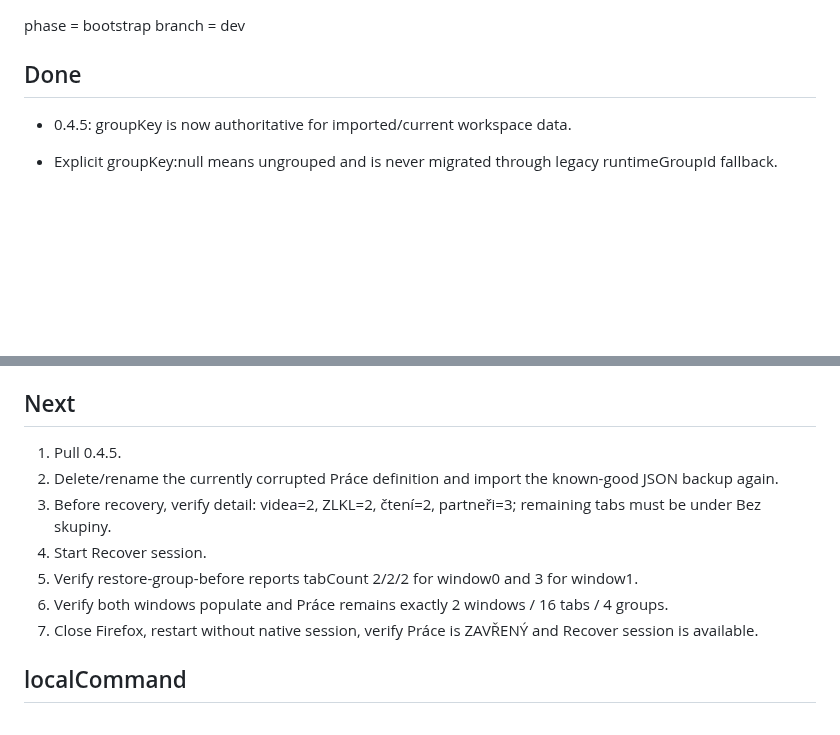
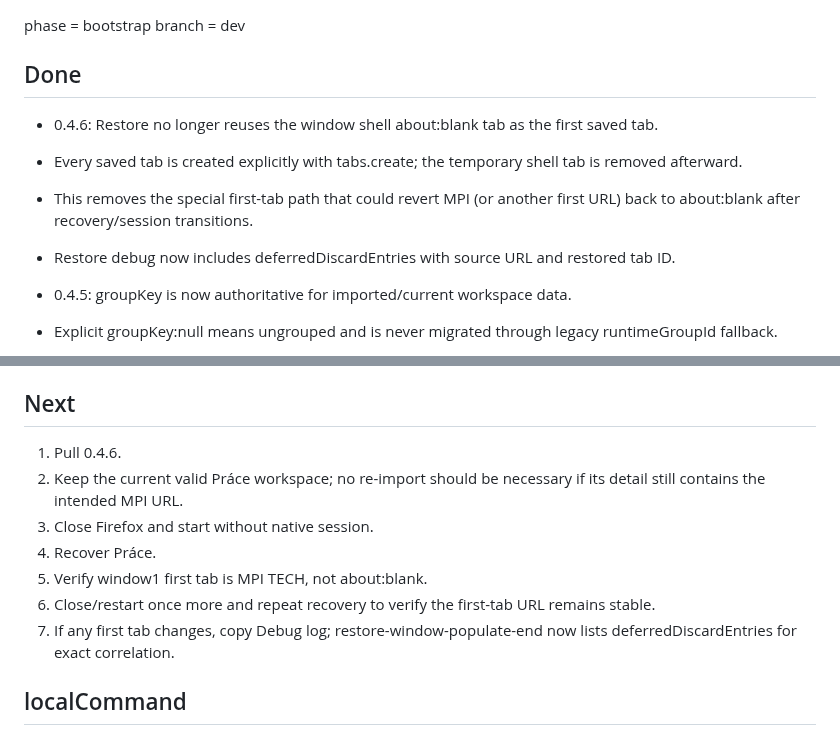
Before and after one commit to dvestezarzlkl/firefox-workspace-manager, a Markdown page: workstate.md, 2 parts joined by grey strips. Drawn GitHub-style; blank space fills up the shorter version.

Commit message:
docs: record explicit first-tab restore fix in 0.4.6

```diff
--- a/workstate.md
+++ b/workstate.md
@@ -8,6 +8,11 @@ phase = bootstrap
 branch = dev
 
 ## Done
+
+- 0.4.6: Restore no longer reuses the window shell about:blank tab as the first saved tab.
+- Every saved tab is created explicitly with tabs.create; the temporary shell tab is removed afterward.
+- This removes the special first-tab path that could revert MPI (or another first URL) back to about:blank after recovery/session transitions.
+- Restore debug now includes deferredDiscardEntries with source URL and restored tab ID.
 
 - 0.4.5: groupKey is now authoritative for imported/current workspace data.
 - Explicit groupKey:null means ungrouped and is never migrated through legacy runtimeGroupId fallback.
@@ -198,13 +203,13 @@ branch = dev
 
 ## Next
 
-1. Pull 0.4.5.
-2. Delete/rename the currently corrupted Práce definition and import the known-good JSON backup again.
-3. Before recovery, verify detail: videa=2, ZLKL=2, čtení=2, partneři=3; remaining tabs must be under Bez skupiny.
-4. Start Recover session.
-5. Verify restore-group-before reports tabCount 2/2/2 for window0 and 3 for window1.
-6. Verify both windows populate and Práce remains exactly 2 windows / 16 tabs / 4 groups.
-7. Close Firefox, restart without native session, verify Práce is ZAVŘENÝ and Recover session is available.
+1. Pull 0.4.6.
+2. Keep the current valid Práce workspace; no re-import should be necessary if its detail still contains the intended MPI URL.
+3. Close Firefox and start without native session.
+4. Recover Práce.
+5. Verify window1 first tab is MPI TECH, not about:blank.
+6. Close/restart once more and repeat recovery to verify the first-tab URL remains stable.
+7. If any first tab changes, copy Debug log; restore-window-populate-end now lists deferredDiscardEntries for exact correlation.
 
 ## localCommand
 
```
